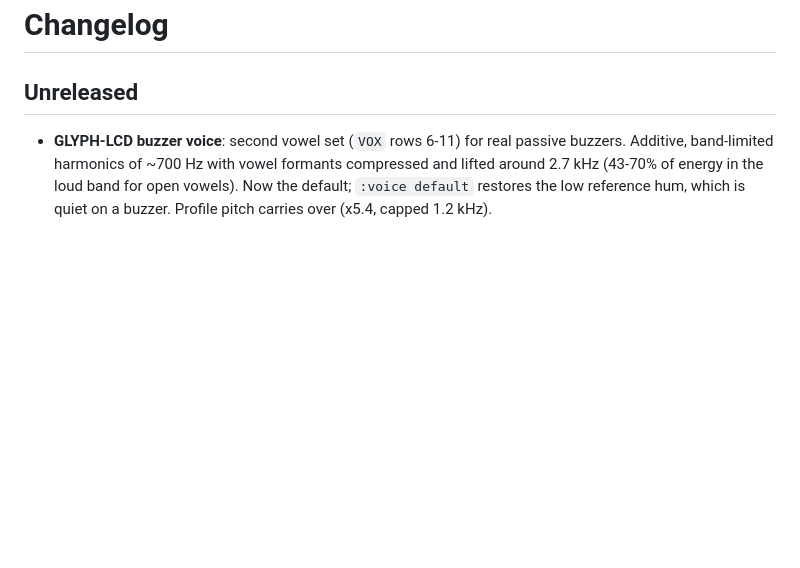
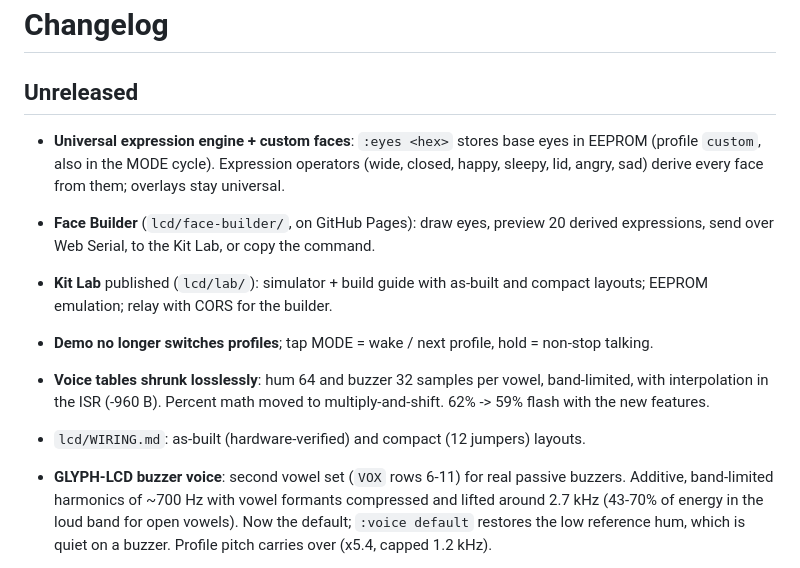
Before and after one commit to Bestdoom20/glyph, a Markdown page: CHANGELOG.md, the part around the change. GitHub-like rendering; blank space fills up the shorter version.

```diff
--- a/CHANGELOG.md
+++ b/CHANGELOG.md
@@ -1,6 +1,13 @@
 # Changelog
 
 ## Unreleased
+
+- **Universal expression engine + custom faces**: `:eyes <hex>` stores base eyes in EEPROM (profile `custom`, also in the MODE cycle). Expression operators (wide, closed, happy, sleepy, lid, angry, sad) derive every face from them; overlays stay universal.
+- **Face Builder** (`lcd/face-builder/`, on GitHub Pages): draw eyes, preview 20 derived expressions, send over Web Serial, to the Kit Lab, or copy the command.
+- **Kit Lab** published (`lcd/lab/`): simulator + build guide with as-built and compact layouts; EEPROM emulation; relay with CORS for the builder.
+- **Demo no longer switches profiles**; tap MODE = wake / next profile, hold = non-stop talking.
+- **Voice tables shrunk losslessly**: hum 64 and buzzer 32 samples per vowel, band-limited, with interpolation in the ISR (-960 B). Percent math moved to multiply-and-shift. 62% -> 59% flash with the new features.
+- `lcd/WIRING.md`: as-built (hardware-verified) and compact (12 jumpers) layouts.
 
 - **GLYPH-LCD buzzer voice**: second vowel set (`VOX` rows 6-11) for real passive buzzers. Additive, band-limited harmonics of ~700 Hz with vowel formants compressed and lifted around 2.7 kHz (43-70% of energy in the loud band for open vowels). Now the default; `:voice default` restores the low reference hum, which is quiet on a buzzer. Profile pitch carries over (x5.4, capped 1.2 kHz).
 - **GLYPH-LCD self-test**: prompts on the LCD, 60 s per step. Verified on hardware.
```
Also changed, not shown: README.md (+24 -0 lines), lcd/WIRING.md (added, +35 -0 lines), lcd/media/builder.png (added), lcd/media/built.png (added), lcd/media/compact.png (added), lcd/media/glyph-lcd-talking.gif (added), lcd/media/profiles.png (added), 8 other files.
